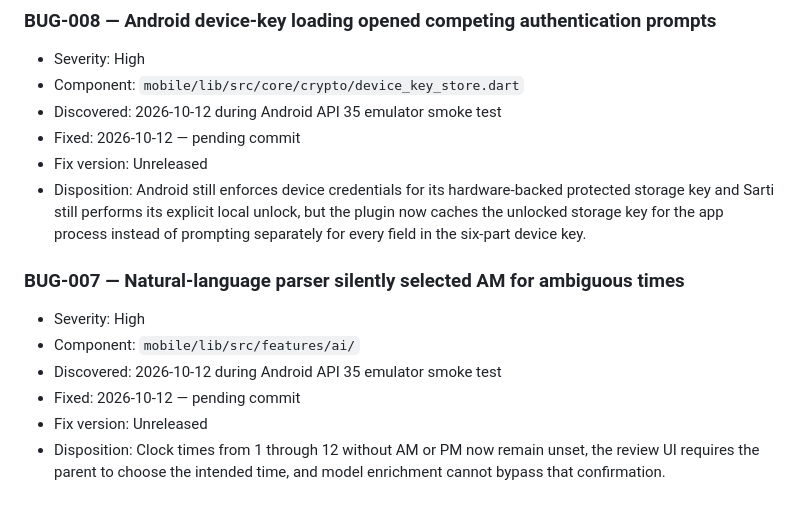
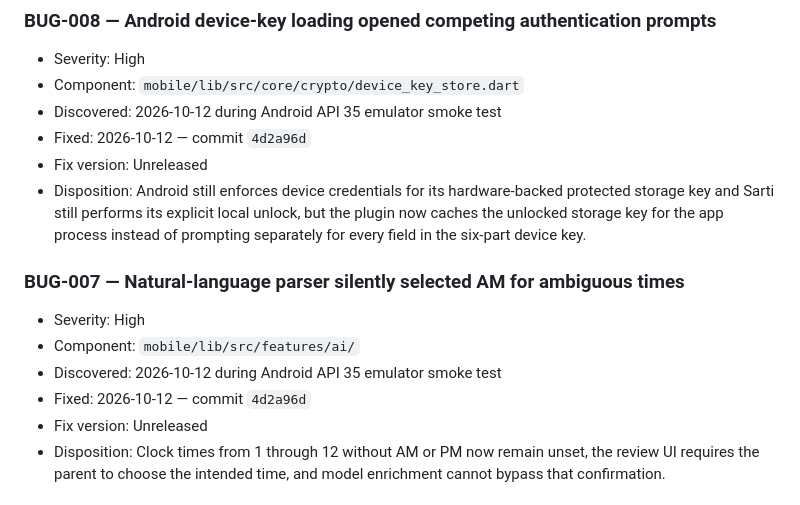
Before and after one commit to charan-varadharajan/sarti, a Markdown page: docs/engineering/BUGS.md, the part around the change. Drawn GitHub-style.

Commit message:
docs: record BUG-007 and BUG-008 resolutions

```diff
--- a/docs/engineering/BUGS.md
+++ b/docs/engineering/BUGS.md
@@ -115,7 +115,7 @@ in-repository record while Sarti has no external tracker.
 - Severity: High
 - Component: `mobile/lib/src/core/crypto/device_key_store.dart`
 - Discovered: 2026-10-12 during Android API 35 emulator smoke test
-- Fixed: 2026-10-12 — pending commit
+- Fixed: 2026-10-12 — commit `4d2a96d`
 - Fix version: Unreleased
 - Disposition: Android still enforces device credentials for its hardware-backed
   protected storage key and Sarti still performs its explicit local unlock, but
@@ -126,7 +126,7 @@ in-repository record while Sarti has no external tracker.
 - Severity: High
 - Component: `mobile/lib/src/features/ai/`
 - Discovered: 2026-10-12 during Android API 35 emulator smoke test
-- Fixed: 2026-10-12 — pending commit
+- Fixed: 2026-10-12 — commit `4d2a96d`
 - Fix version: Unreleased
 - Disposition: Clock times from 1 through 12 without AM or PM now remain unset,
   the review UI requires the parent to choose the intended time, and model
```
